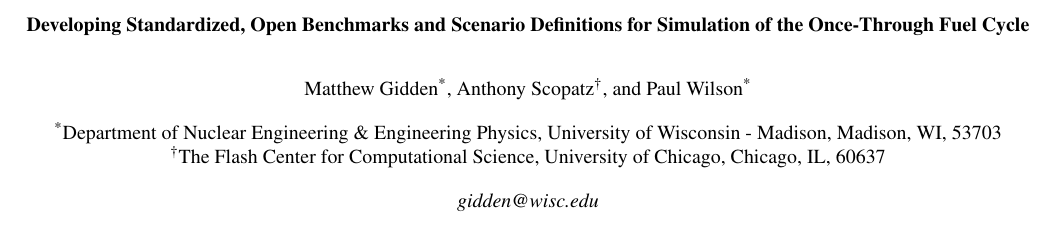
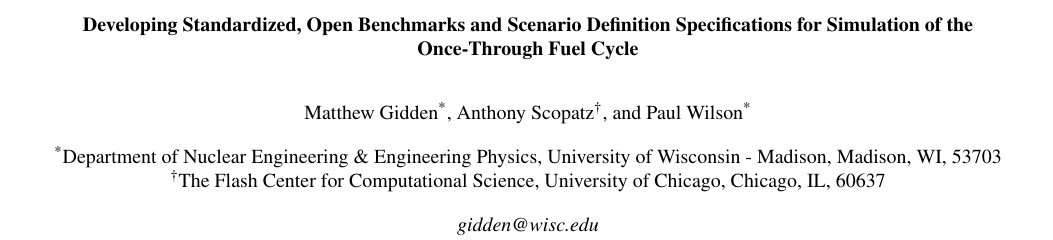
Before and after one commit to gidden/ans13s, a LaTeX document (summary/summary.tex): part of page 1 of 2, cut so that both start at the same text. Compiled offline with pdfLaTeX.

Commit message:
tweaked title to reflect the body of the summary

```diff
--- a/summary/summary.tex
+++ b/summary/summary.tex
@@ -13,7 +13,8 @@
 
 %%%%%%%%%%%%%%%%%%%%%%%%%%%%%%%%%%%
 \title{Developing Standardized, Open Benchmarks and Scenario
-Definitions for Simulation of the Once-Through Fuel Cycle}
+Definition Specifications for Simulation of the Once-Through Fuel
+Cycle}
 \author[*]{Matthew Gidden}
 \author[$\dag$]{Anthony Scopatz}
 \author[*]{Paul Wilson}
```
